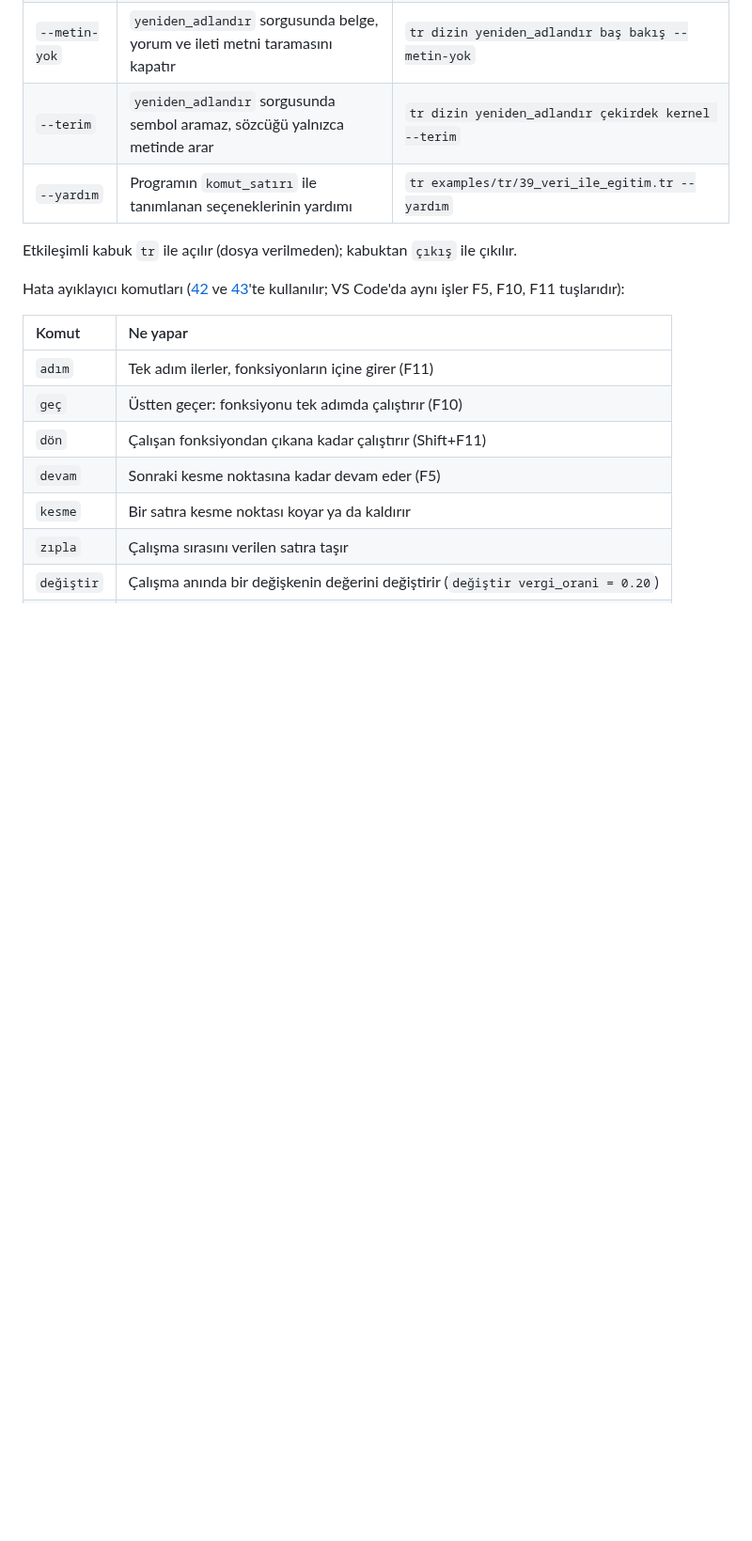
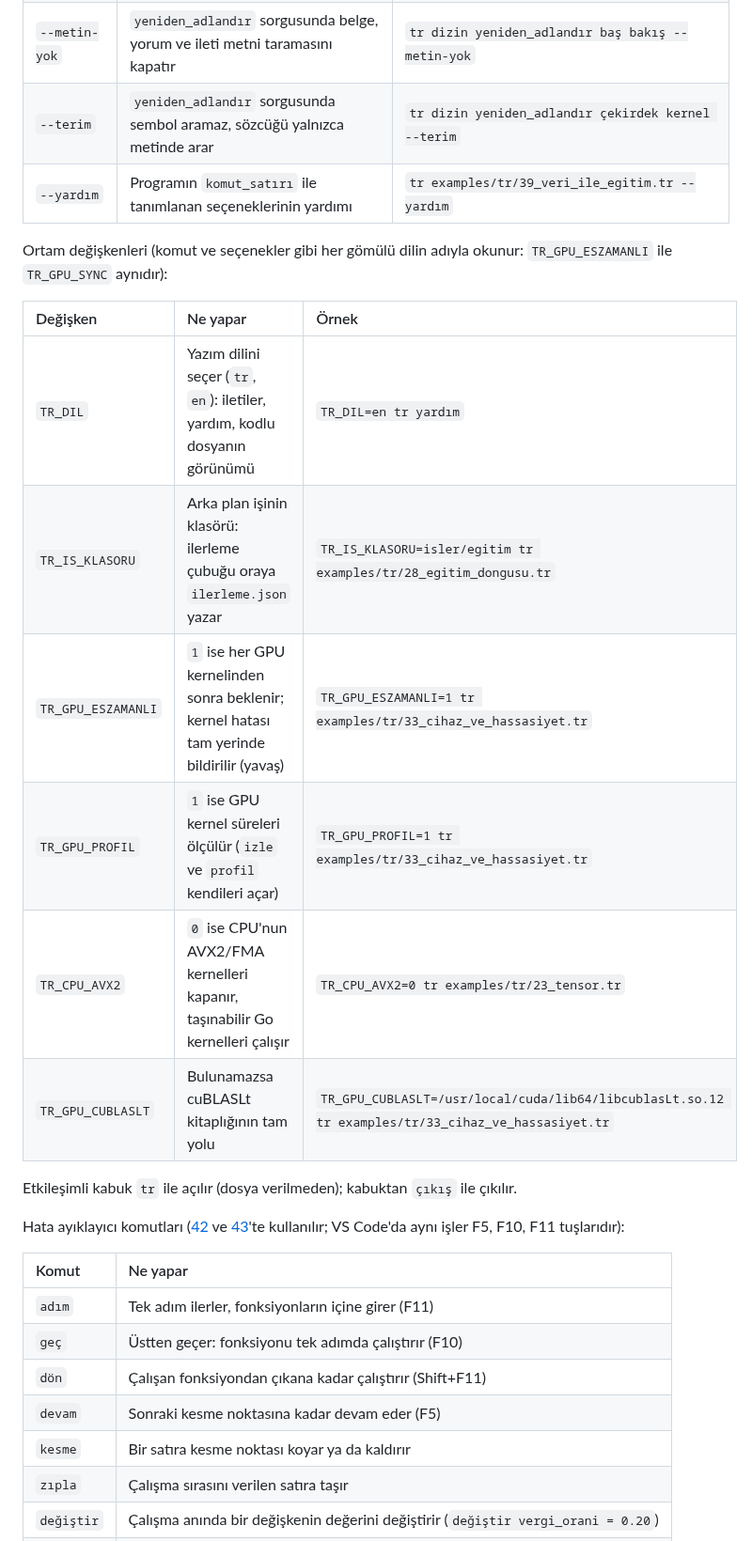
Before and after one commit to sekerahmet/TCB, a Markdown page: examples/README.md, the part around the change. Shown at 94% size. GitHub-like rendering; blank space fills up the shorter version.

Commit message:
examples: the command-line section lists the environment variables (K400-K405), as it lists every K name
Co-Authored-By: Claude Opus 5.5 <noreply@anthropic.com>

```diff
--- a/examples/README.md
+++ b/examples/README.md
@@ -61,6 +61,17 @@ Seçenekler (komutlardan sonra, iki tireyle; adın sözcükleri tireyle ayrılı
 | `--terim` | `yeniden_adlandır` sorgusunda sembol aramaz, sözcüğü yalnızca metinde arar | `tr dizin yeniden_adlandır çekirdek kernel --terim` |
 | `--yardım` | Programın `komut_satırı` ile tanımlanan seçeneklerinin yardımı | `tr examples/tr/39_veri_ile_egitim.tr --yardım` |
 
+Ortam değişkenleri (komut ve seçenekler gibi her gömülü dilin adıyla okunur: `TR_GPU_ESZAMANLI` ile `TR_GPU_SYNC` aynıdır):
+
+| Değişken | Ne yapar | Örnek |
+| :-- | :-- | :-- |
+| `TR_DIL` | Yazım dilini seçer (`tr`, `en`): iletiler, yardım, kodlu dosyanın görünümü | `TR_DIL=en tr yardım` |
+| `TR_IS_KLASORU` | Arka plan işinin klasörü: ilerleme çubuğu oraya `ilerleme.json` yazar | `TR_IS_KLASORU=isler/egitim tr examples/tr/28_egitim_dongusu.tr` |
+| `TR_GPU_ESZAMANLI` | `1` ise her GPU kernelinden sonra beklenir; kernel hatası tam yerinde bildirilir (yavaş) | `TR_GPU_ESZAMANLI=1 tr examples/tr/33_cihaz_ve_hassasiyet.tr` |
+| `TR_GPU_PROFIL` | `1` ise GPU kernel süreleri ölçülür (`izle` ve `profil` kendileri açar) | `TR_GPU_PROFIL=1 tr examples/tr/33_cihaz_ve_hassasiyet.tr` |
+| `TR_CPU_AVX2` | `0` ise CPU'nun AVX2/FMA kernelleri kapanır, taşınabilir Go kernelleri çalışır | `TR_CPU_AVX2=0 tr examples/tr/23_tensor.tr` |
+| `TR_GPU_CUBLASLT` | Bulunamazsa cuBLASLt kitaplığının tam yolu | `TR_GPU_CUBLASLT=/usr/local/cuda/lib64/libcublasLt.so.12 tr examples/tr/33_cihaz_ve_hassasiyet.tr` |
+
 Etkileşimli kabuk `tr` ile açılır (dosya verilmeden); kabuktan `çıkış` ile çıkılır.
 
 Hata ayıklayıcı komutları ([42](tr/42_hata_ayiklama.tr) ve [43](tr/43_hata_ayiklama_alistirmasi.tr)'te kullanılır; VS Code'da aynı işler F5, F10, F11 tuşlarıdır):
```
